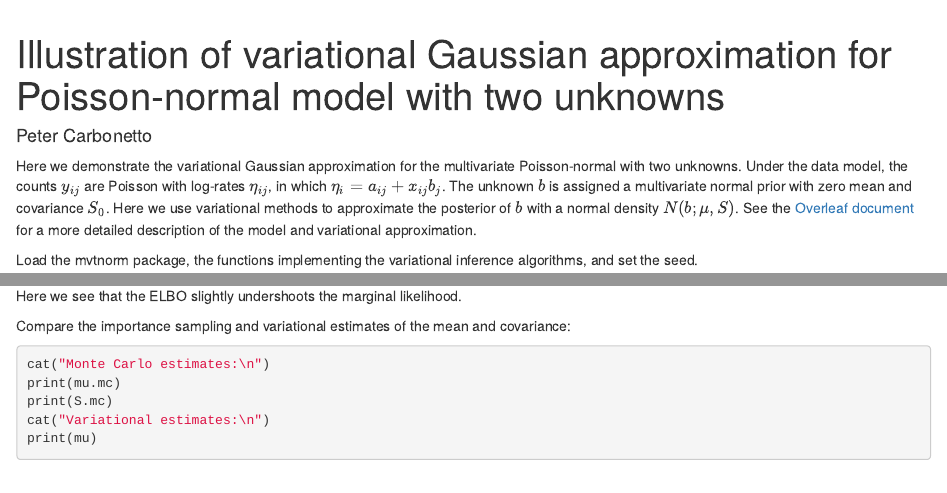
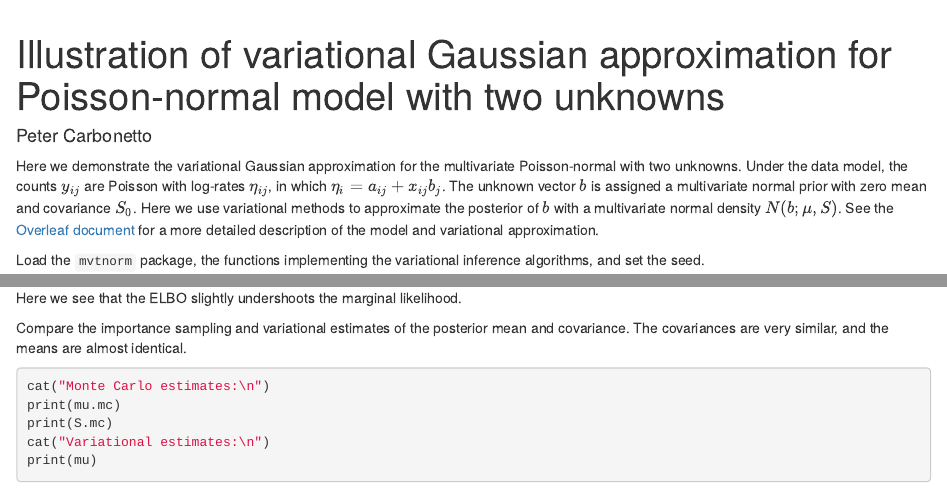
Before and after one commit to pcarbo/vgapois, an R Markdown document (analysis/vgapois_demo_2d.Rmd): the page in a window 1100 px wide, from its top, and a second part further down, joined at a grey line. Rendered offline with R 4.5, knitr and Pandoc, with nearby package versions; drawn as R Markdown's standard HTML page in place of the format the file asks for; some code elsewhere in the file could not run offline.

Commit message:
workflowr::wflow_publish("vgapois_demo_2d.Rmd")

````diff
--- a/analysis/vgapois_demo_2d.Rmd
+++ b/analysis/vgapois_demo_2d.Rmd
@@ -7,19 +7,19 @@ output: workflowr::wflow_html
 Here we demonstrate the variational Gaussian approximation for the
 multivariate Poisson-normal with two unknowns. Under the data model,
 the counts $y_{ij}$ are Poisson with log-rates $\eta_{ij}$, in which
-$\eta_i = a_{ij} + x_{ij} b_j$. The unknown $b$ is assigned a
+$\eta_i = a_{ij} + x_{ij} b_j$. The unknown vector $b$ is assigned a
 multivariate normal prior with zero mean and covariance $S_0$. Here we
 use variational methods to approximate the posterior of $b$ with a
-normal density $N(b; \mu, S)$. See the [Overleaf document][overleaf]
-for a more detailed description of the model and variational
-approximation.
+multivariate normal density $N(b; \mu, S)$. See the
+[Overleaf document][overleaf] for a more detailed description of the
+model and variational approximation.
 
 ```{r knitr-opts, include=FALSE}
 knitr::opts_chunk$set(comment = "#",collapse = TRUE,results = "hold",
                       fig.align = "center",dpi = 120)
 ```
 
-Load the mvtnorm package, the functions implementing the variational
+Load the `mvtnorm` package, the functions implementing the variational
 inference algorithms, and set the seed.
 
 ```{r setup}
@@ -88,8 +88,9 @@ cat(sprintf("Variational lower bound: %0.12f\n",-fit$value))
 
 Here we see that the ELBO slightly undershoots the marginal likelihood.
 
-Compare the importance sampling and variational estimates of the mean
-and covariance:
+Compare the importance sampling and variational estimates of the
+posterior mean and covariance. The covariances are very similar, and
+the means are almost identical.
 
 ```{r fit-vgapois-2}
 cat("Monte Carlo estimates:\n")
````
